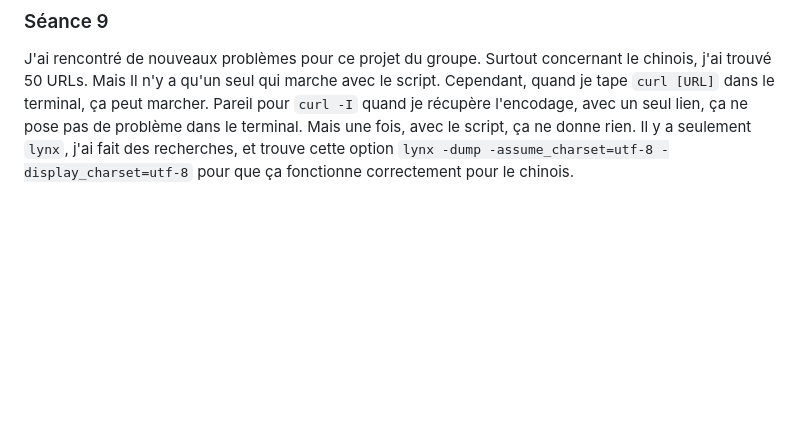
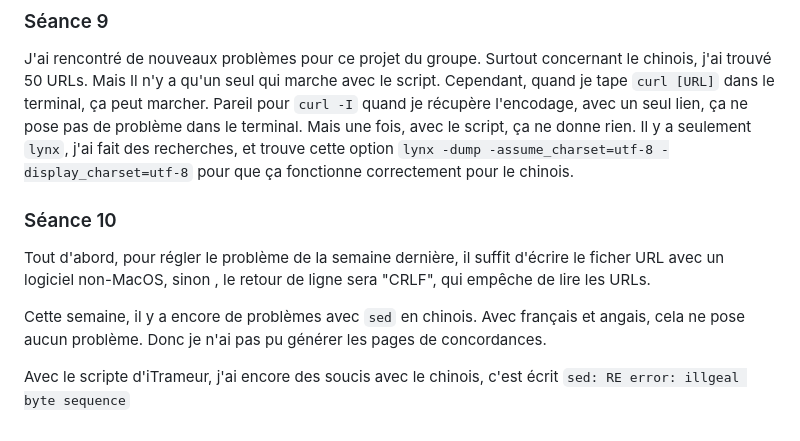
Before and after one commit to Keming956/PPE1-2023, a Markdown page: journal.md, the part around the change. Rendered like a GitHub page; blank space fills up the shorter version.

Commit message:
journal-10

```diff
--- a/journal.md
+++ b/journal.md
@@ -96,3 +96,13 @@ Cette semaine, on a appris de créer notre page HTML à partir de notre dépôt,
 ### Séance 9
 
 J'ai rencontré de nouveaux problèmes pour ce projet du groupe. Surtout concernant le chinois, j'ai trouvé 50 URLs. Mais Il n'y a qu'un seul qui marche avec le script. Cependant, quand je tape `curl [URL]` dans le terminal, ça peut marcher. Pareil pour `curl -I` quand je récupère l'encodage, avec un seul lien, ça ne pose pas de problème dans le terminal. Mais une fois, avec le script, ça ne donne rien. Il y a seulement `lynx`, j'ai fait des recherches, et trouve cette option `lynx -dump -assume_charset=utf-8 -display_charset=utf-8` pour que ça fonctionne correctement pour le chinois.
+
+
+
+### Séance 10
+
+Tout d'abord, pour régler le problème de la semaine dernière, il suffit d'écrire le ficher URL avec un logiciel non-MacOS, sinon , le retour de ligne sera "CRLF", qui empêche de lire les URLs.
+
+Cette semaine, il y a encore de problèmes avec `sed` en chinois. Avec français et angais, cela ne pose aucun problème. Donc je n'ai pas pu générer les pages de concordances.
+
+Avec le scripte d'iTrameur, j'ai encore des soucis avec le chinois, c'est écrit `sed: RE error: illgeal byte sequence`
```
